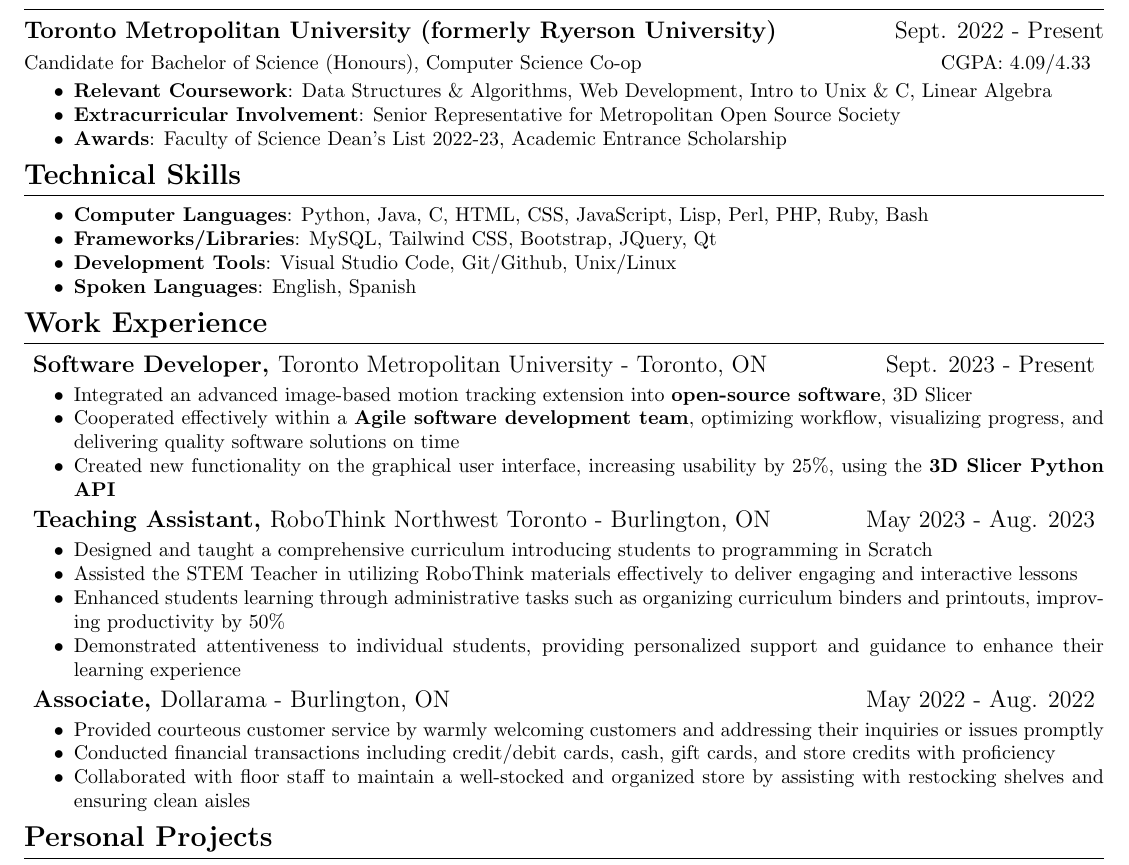
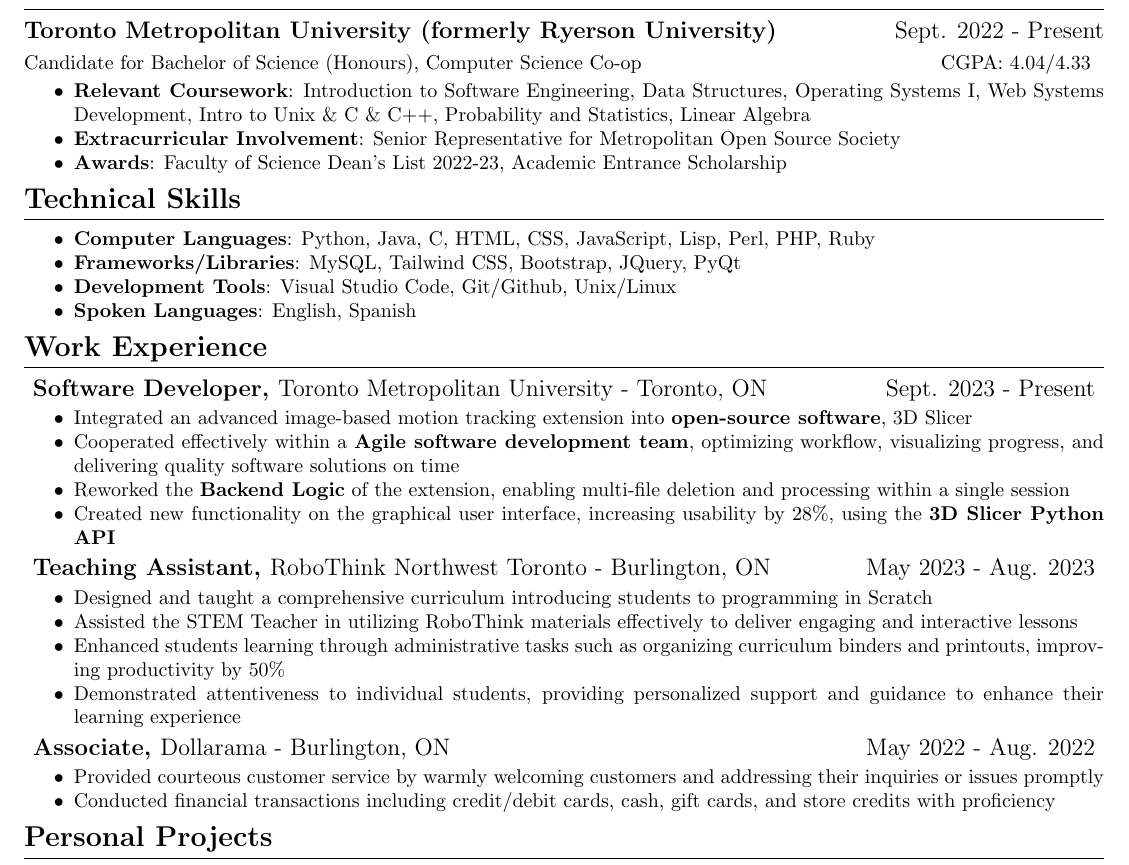
Before and after one commit to nicholas489/Resume, a LaTeX CV (resume.tex): part of the page, cut so that both start at the same text. Compiled offline with pdfLaTeX.

Commit message:
added 4th semester courses

```diff
--- a/resume.tex
+++ b/resume.tex
@@ -66,17 +66,17 @@
 
 \section{Education}
 \subsection{Toronto Metropolitan University (formerly Ryerson University) \rightindent{Sept. 2022 - Present}}
-\vspace{-0.3em}Candidate for Bachelor of Science (Honours), Computer Science Co-op \rightindent{CGPA: 4.09/4.33}
+\vspace{-0.3em}Candidate for Bachelor of Science (Honours), Computer Science Co-op \rightindent{CGPA: 4.04/4.33}
 \begin{itemize}
-    \item \textbf{Relevant Coursework}: Data Structures \& Algorithms, Web Development, Intro to Unix \& C, Linear Algebra
+    \item \textbf{Relevant Coursework}: Introduction to Software Engineering, Data Structures, Operating Systems I, Web Systems Development, Intro to Unix \& C \& C++, Probability and Statistics, Linear Algebra
     \item \textbf{Extracurricular Involvement}: Senior Representative for Metropolitan Open Source Society
     \item \textbf{Awards}: Faculty of Science Dean's List 2022-23, Academic Entrance Scholarship
 \end{itemize}
 
 \section{Technical Skills}
 \begin{itemize}
-    \item \textbf{Computer Languages}: Python, Java, C, HTML, CSS, JavaScript, Lisp, Perl, PHP, Ruby, Bash
-    \item \textbf{Frameworks/Libraries}: MySQL, Tailwind CSS, Bootstrap, JQuery, Qt
+    \item \textbf{Computer Languages}: Python, Java, C, HTML, CSS, JavaScript, Lisp, Perl, PHP, Ruby
+    \item \textbf{Frameworks/Libraries}: MySQL, Tailwind CSS, Bootstrap, JQuery, PyQt
     \item \textbf{Development Tools}: Visual Studio Code, Git/Github, Unix/Linux
     \item \textbf{Spoken Languages}: English, Spanish
 \end{itemize}
@@ -86,7 +86,8 @@
 \begin{itemize}
     \item Integrated an advanced image-based motion tracking extension into \textbf{open-source software}, 3D Slicer
     \item Cooperated effectively within a \textbf{Agile software development team}, optimizing workflow, visualizing progress, and delivering quality software solutions on time
-    \item Created new functionality on the graphical user interface, increasing usability by 25\%, using the \textbf{3D Slicer Python API}
+    \item Reworked the \textbf{Backend Logic} of the extension, enabling multi-file deletion and processing within a single session
+    \item Created new functionality on the graphical user interface, increasing usability by 28\%, using the \textbf{3D Slicer Python API}
 \end{itemize}
 \subsection{\job{Teaching Assistant}{RoboThink Northwest Toronto - Burlington, ON}{May 2023 - Aug. 2023}}
 \begin{itemize}
@@ -99,7 +100,6 @@
 \begin{itemize}
     \item Provided courteous customer service by warmly welcoming customers and addressing their inquiries or issues promptly
     \item Conducted financial transactions including credit/debit cards, cash, gift cards, and store credits with proficiency
-    \item Collaborated with floor staff to maintain a well-stocked and organized store by assisting with restocking shelves and ensuring clean aisles
 \end{itemize}
 
 \section{Personal Projects}
```
Also changed, not shown: resume.pdf.
